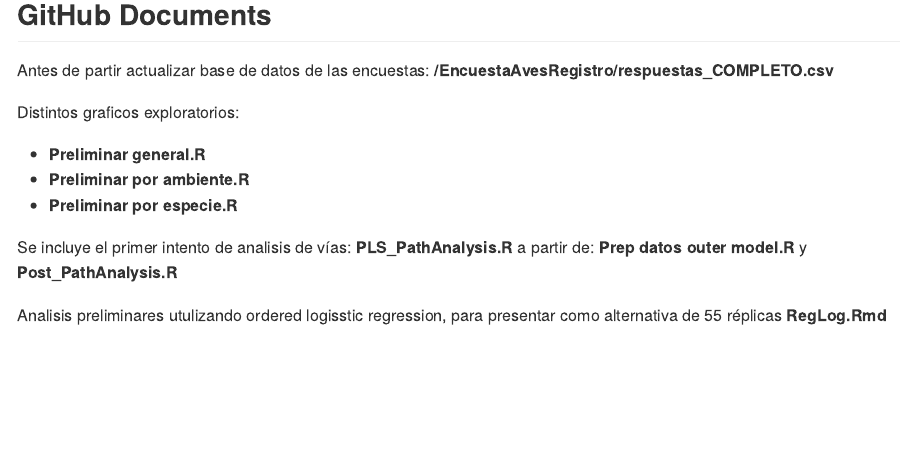
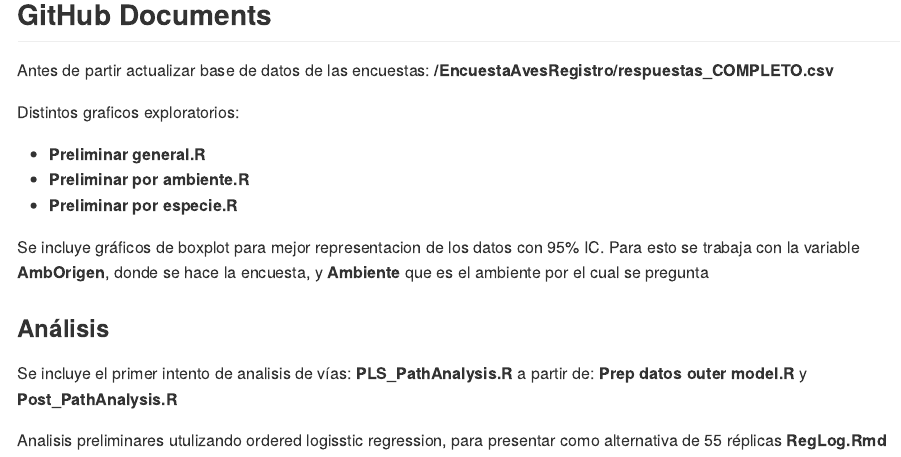
Before and after one commit to GiorgiaGraells/SocioEcologiaGit, an R Markdown document (README.Rmd): the page in a window 1100 px wide, from 120 px down. The pictures show the output file README.md that the author committed with the source, drawn offline in the style of GitHub.

Commit message:
suma de diferencias entre "ambientes" trabajados (donde se pregunta y que s pregunta)

```diff
--- a/README.Rmd
+++ b/README.Rmd
@@ -17,6 +17,10 @@ Distintos graficos exploratorios:
 - **Preliminar por ambiente.R**
 - **Preliminar por especie.R**
 
+Se incluye gráficos de boxplot para mejor representacion de los datos con 95% IC. Para esto se trabaja con la variable **AmbOrigen**, donde se hace la encuesta, y **Ambiente** que es el ambiente por el cual se pregunta
+
+### Análisis
+
 Se incluye el primer intento de analisis de vías:
 **PLS_PathAnalysis.R** a partir de:  **Prep datos outer model.R** y  **Post_PathAnalysis.R**
 
```
Also changed, not shown: README.md.
